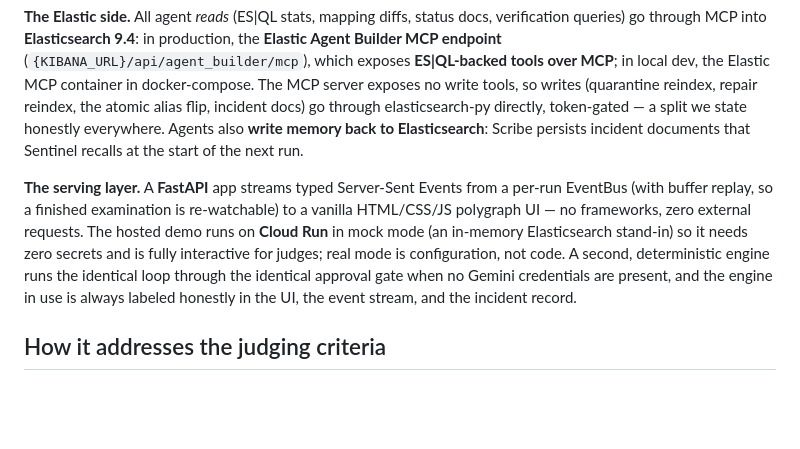
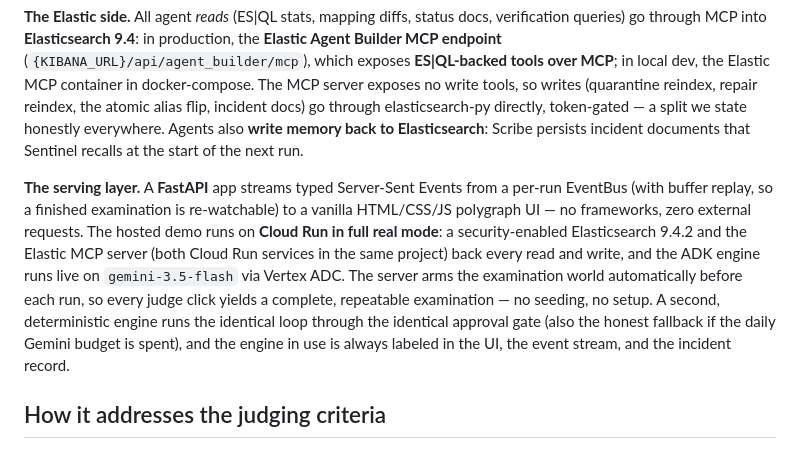
Before and after one commit to nihalnihalani/silentbreak-elastic, a Markdown page: docs/DEVPOST.md, the part around the change. Rendered like a GitHub page; blank space fills up the shorter version.

```diff
--- a/docs/DEVPOST.md
+++ b/docs/DEVPOST.md
@@ -43,7 +43,7 @@ A four-lamp agent rail lights each agent as it works, so the multi-agent workflo
 
 **The Elastic side.** All agent *reads* (ES|QL stats, mapping diffs, status docs, verification queries) go through MCP into **Elasticsearch 9.4**: in production, the **Elastic Agent Builder MCP endpoint** (`{KIBANA_URL}/api/agent_builder/mcp`), which exposes **ES|QL-backed tools over MCP**; in local dev, the Elastic MCP container in docker-compose. The MCP server exposes no write tools, so writes (quarantine reindex, repair reindex, the atomic alias flip, incident docs) go through elasticsearch-py directly, token-gated — a split we state honestly everywhere. Agents also **write memory back to Elasticsearch**: Scribe persists incident documents that Sentinel recalls at the start of the next run.
 
-**The serving layer.** A **FastAPI** app streams typed Server-Sent Events from a per-run EventBus (with buffer replay, so a finished examination is re-watchable) to a vanilla HTML/CSS/JS polygraph UI — no frameworks, zero external requests. The hosted demo runs on **Cloud Run** in mock mode (an in-memory Elasticsearch stand-in) so it needs zero secrets and is fully interactive for judges; real mode is configuration, not code. A second, deterministic engine runs the identical loop through the identical approval gate when no Gemini credentials are present, and the engine in use is always labeled honestly in the UI, the event stream, and the incident record.
+**The serving layer.** A **FastAPI** app streams typed Server-Sent Events from a per-run EventBus (with buffer replay, so a finished examination is re-watchable) to a vanilla HTML/CSS/JS polygraph UI — no frameworks, zero external requests. The hosted demo runs on **Cloud Run in full real mode**: a security-enabled Elasticsearch 9.4.2 and the Elastic MCP server (both Cloud Run services in the same project) back every read and write, and the ADK engine runs live on `gemini-3.5-flash` via Vertex ADC. The server arms the examination world automatically before each run, so every judge click yields a complete, repeatable examination — no seeding, no setup. A second, deterministic engine runs the identical loop through the identical approval gate (also the honest fallback if the daily Gemini budget is spent), and the engine in use is always labeled in the UI, the event stream, and the incident record.
 
 ## How it addresses the judging criteria
 
```
Also changed, not shown: README.md (+7 -7 lines), STATE.md (+26 -0 lines).
